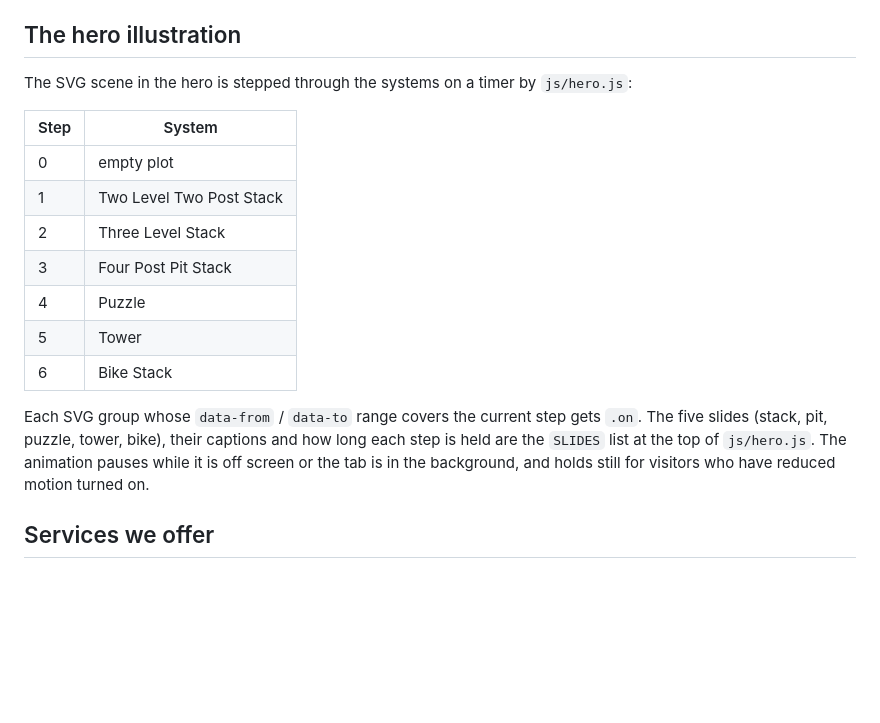
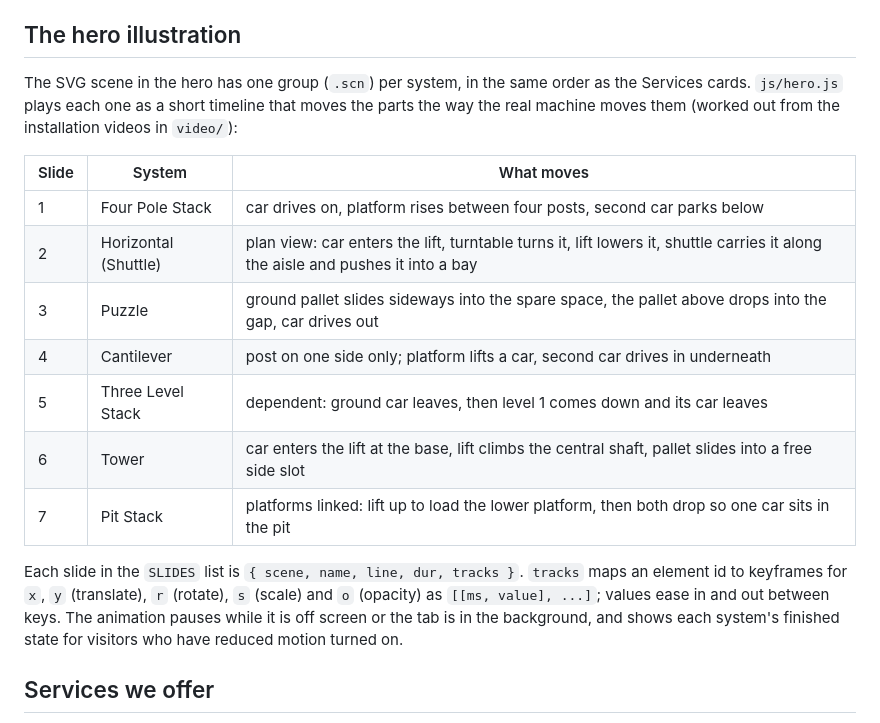
Before and after one commit to Danisha1401/kay9-parking, a Markdown page: docs/DESIGN-NOTES.md, the part around the change. GitHub-like rendering; blank space fills up the shorter version.

```diff
--- a/docs/DESIGN-NOTES.md
+++ b/docs/DESIGN-NOTES.md
@@ -48,23 +48,25 @@ of the wrong theme; `js/nav.js` handles the button.
 
 ## The hero illustration
 
-The SVG scene in the hero is stepped through the systems on a timer by `js/hero.js`:
+The SVG scene in the hero has one group (`.scn`) per system, in the same order as the
+Services cards. `js/hero.js` plays each one as a short timeline that moves the parts the
+way the real machine moves them (worked out from the installation videos in `video/`):
 
-| Step | System |
-|---|---|
-| 0 | empty plot |
-| 1 | Two Level Two Post Stack |
-| 2 | Three Level Stack |
-| 3 | Four Post Pit Stack |
-| 4 | Puzzle |
-| 5 | Tower |
-| 6 | Bike Stack |
+| Slide | System | What moves |
+|---|---|---|
+| 1 | Four Pole Stack | car drives on, platform rises between four posts, second car parks below |
+| 2 | Horizontal (Shuttle) | plan view: car enters the lift, turntable turns it, lift lowers it, shuttle carries it along the aisle and pushes it into a bay |
+| 3 | Puzzle | ground pallet slides sideways into the spare space, the pallet above drops into the gap, car drives out |
+| 4 | Cantilever | post on one side only; platform lifts a car, second car drives in underneath |
+| 5 | Three Level Stack | dependent: ground car leaves, then level 1 comes down and its car leaves |
+| 6 | Tower | car enters the lift at the base, lift climbs the central shaft, pallet slides into a free side slot |
+| 7 | Pit Stack | platforms linked: lift up to load the lower platform, then both drop so one car sits in the pit |
 
-Each SVG group whose `data-from` / `data-to` range covers the current step gets `.on`.
-The five slides (stack, pit, puzzle, tower, bike), their captions and how long each step
-is held are the `SLIDES` list at the top of `js/hero.js`. The animation pauses while it
-is off screen or the tab is in the background, and holds still for visitors who have
-reduced motion turned on.
+Each slide in the `SLIDES` list is `{ scene, name, line, dur, tracks }`. `tracks` maps an
+element id to keyframes for `x`, `y` (translate), `r` (rotate), `s` (scale) and `o`
+(opacity) as `[[ms, value], ...]`; values ease in and out between keys. The animation
+pauses while it is off screen or the tab is in the background, and shows each system's
+finished state for visitors who have reduced motion turned on.
 
 ## Services we offer
 
```
